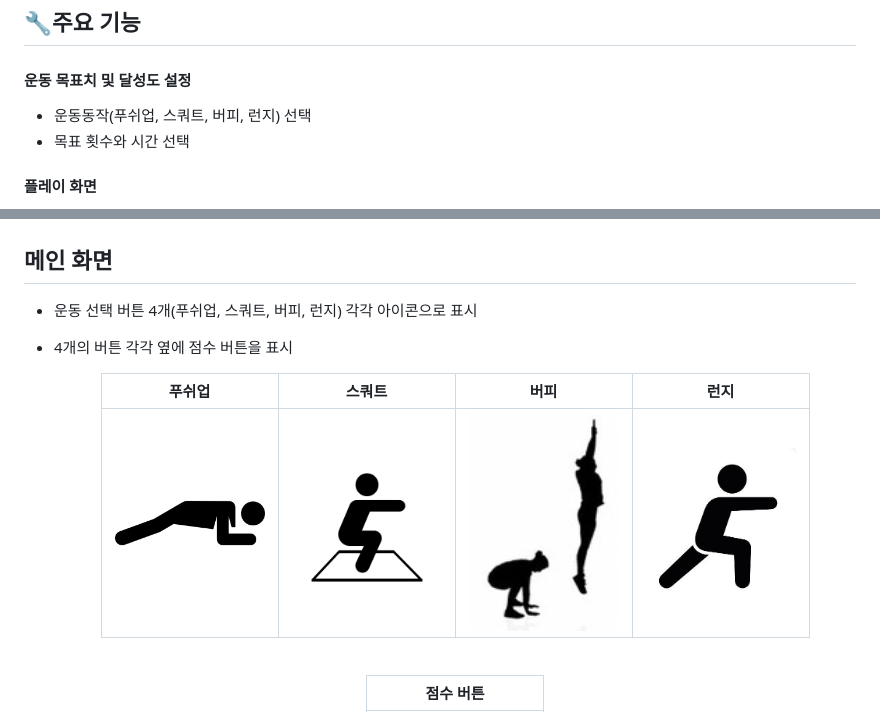
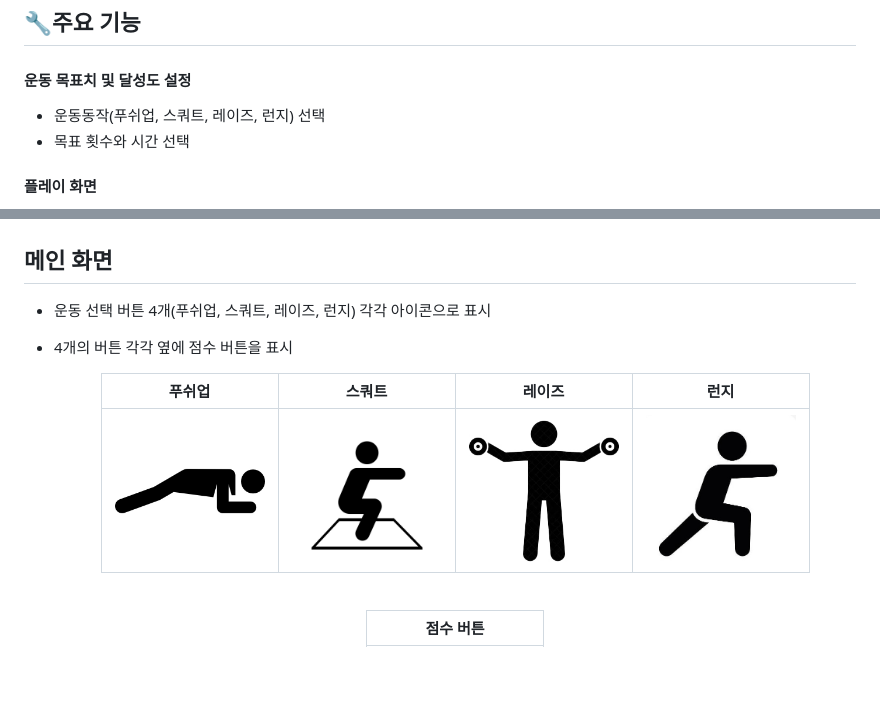
Before and after one commit to qwer1227/wireless-network--4-, a Markdown page: README.md, 2 parts joined by grey strips. Drawn GitHub-style; blank space fills up the shorter version.

Commit message:
Docs: 버피 제거, 레이즈 추가

```diff
--- a/README.md
+++ b/README.md
@@ -23,7 +23,7 @@
 
 #### 운동 목표치 및 달성도 설정
 
-- 운동동작(푸쉬업, 스쿼트, 버피, 런지) 선택
+- 운동동작(푸쉬업, 스쿼트, 레이즈, 런지) 선택
 - 목표 횟수와 시간 선택
 
 #### 플레이 화면
@@ -43,14 +43,14 @@ JavaScript, db(firebase)
 
 ## 메인 화면
 
-- 운동 선택 버튼 4개(푸쉬업, 스쿼트, 버피, 런지) 각각 아이콘으로 표시
+- 운동 선택 버튼 4개(푸쉬업, 스쿼트, 레이즈, 런지) 각각 아이콘으로 표시
 - 4개의 버튼 각각 옆에 점수 버튼을 표시
 
   <div align="center">
 
-  |                          푸쉬업                           |                          스쿼트                           |                             버피                              |                          런지                           |
+  |                          푸쉬업                           |                          스쿼트                           |                             레이즈                              |                          런지                           |
   | :-------------------------------------------------------: | :-------------------------------------------------------: | :-----------------------------------------------------------: | :-----------------------------------------------------: |
-  | <img width="150" height="150" src="./아이콘/푸쉬업.jpg"/> | <img width="150" height="150" src="./아이콘/스쿼트.jpg"/> | <img width="150" height="150" src="./아이콘/버피테스트.jpg"/> | <img width="150" height="150" src="./아이콘/런지.jpg"/> |
+  | <img width="150" height="150" src="./아이콘/푸쉬업.jpg"/> | <img width="150" height="150" src="./아이콘/스쿼트.jpg"/> | <img width="150" height="150" src="./아이콘/레이즈.jpg"/> | <img width="150" height="150" src="./아이콘/런지.jpg"/> |
 
   </div>
 
```
